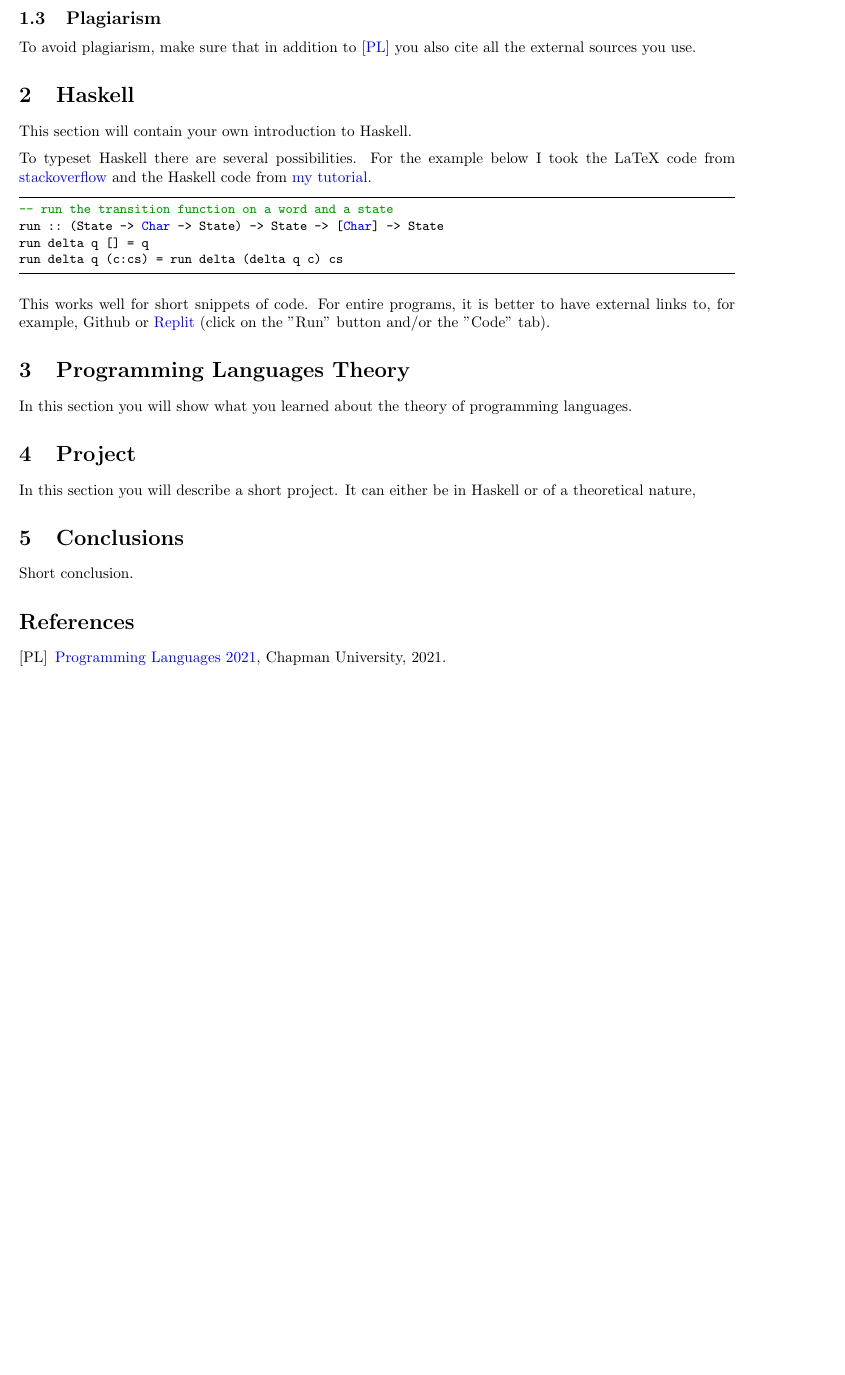
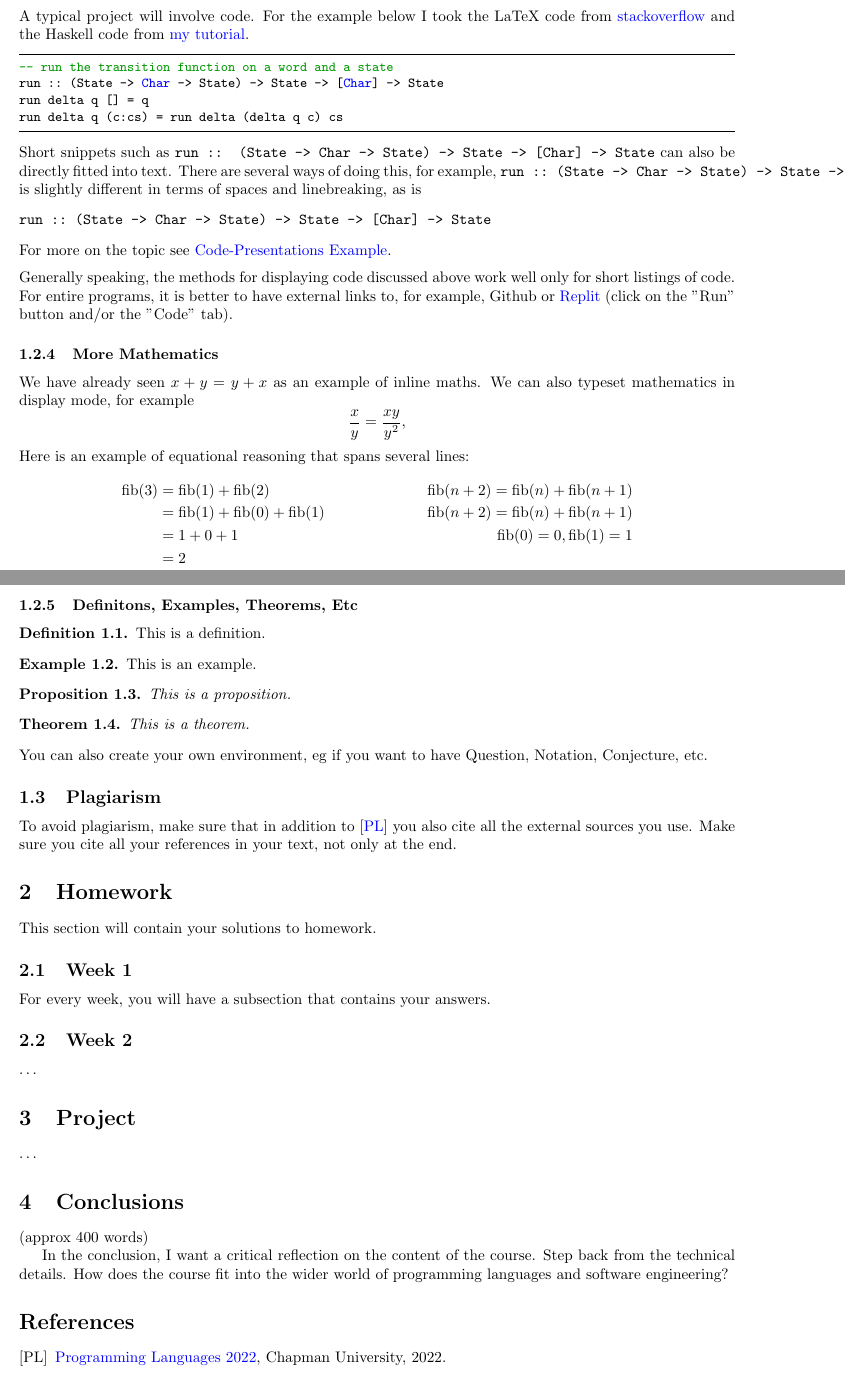
Before and after one commit to ianrasmussen05/programming-languages-2021, a LaTeX paper (report.tex): part of page 2 of 2 before the commit and two parts of pages 2 and 3 of 3 after it, the two joined at a grey line, cut so that both start at the same text, the shorter picture padded with empty space. Compiled offline with pdfLaTeX.

Commit message:
various updates

```diff
--- a/report.tex
+++ b/report.tex
@@ -88,16 +105,9 @@ I start a new subsection, so that you can see how it appears in the table of con
   \item \href{https://www.latex-project.org/}{LaTeX – A document preparation system}\end{enumerate}
 \end{itemize}
 
-\subsection{Plagiarism}
+\subsubsection{Typesetting Code}
 
-To avoid plagiarism, make sure that in addition to \cite{PL} you also cite all the external sources you use.
-
-\section{Haskell}\label{haskell}
-
-This section will contain your own introduction to Haskell.
-
-\medskip\noindent
-To typeset Haskell there are several possibilities. For the example below I took the LaTeX code from \href{https://stackoverflow.com/a/3175141/4600290}{stackoverflow} and the Haskell code from \href{https://hackmd.io/@alexhkurz/HylLKujCP}{my tutorial}.
+A typical project will involve code. For the example below I took the LaTeX code from \href{https://stackoverflow.com/a/3175141/4600290}{stackoverflow} and the Haskell code from \href{https://hackmd.io/@alexhkurz/HylLKujCP}{my tutorial}.
 
 \begin{lstlisting}
 -- run the transition function on a word and a state
@@ -105,24 +115,79 @@ run :: (State -> Char -> State) -> State -> [Char] -> State
 run delta q [] = q
 run delta q (c:cs) = run delta (delta q c) cs
 \end{lstlisting}
+%
+Short snippets such as \texttt{run :: (State -> Char -> State) -> State -> [Char] -> State} can also be directly fitted into text. There are several ways of doing this, for example, \verb@run :: (State -> Char -> State) -> State -> [Char] -> State@ is slightly different in terms of spaces and linebreaking, as is
+\begin{verbatim}run :: (State -> Char -> State) -> State -> [Char] -> State\end{verbatim}
+
+\noindent
+For more on the topic see \href{https://www.overleaf.com/latex/examples/code-presentations-example-different-ways-shown-in-beamer-metropolis/tsxpnyjbhbds}{Code-Presentations Example}.
 
 \medskip\noindent
-This works well for short snippets of code. For entire programs, it is better to have external links to, for example, Github or \href{https://replit.com/@alexhkurz/automata01#main.hs}{Replit} (click on the "Run" button and/or the "Code" tab).
+Generally speaking,  the methods for displaying code discussed above work well only for short listings of code. For entire programs, it is better to have external links to, for example, Github or \href{https://replit.com/@alexhkurz/automata01#main.hs}{Replit} (click on the "Run" button and/or the "Code" tab).
 
+\subsubsection{More Mathematics}
 
-\section{Programming Languages Theory}
+We have already seen $x+y=y+x$ as an example of inline maths. We can also typeset mathematics in display mode, for example
+$$\frac x y =\frac{xy}{y^2},$$
 
-In this section you will show what you learned about the theory of programming languages.
+\noindent
+Here is an example of equational reasoning that spans several lines:
+\begin{align*}
+{\rm fib}(3)
+& = {\rm fib}(1) +{\rm fib}(2)  & {\rm fib}(n+2) = {\rm fib}(n)  + {\rm fib}(n+1) \\
+& = {\rm fib}(1) +{\rm fib}(0)  + {\rm fib}(1) & {\rm fib}(n+2) = {\rm fib}(n)  + {\rm fib}(n+1) \\
+& = 1 + 0  +1 & {\rm fib}(0) = 0,   {\rm fib}(1) = 1\\
+& = 2
+\end{align*}
+
+\subsubsection{Definitons, Examples, Theorems, Etc}
+
+\begin{definition}
+This is a definition.
+\end{definition}
+
+\begin{example}
+This is an example.
+\end{example}
+
+\begin{proposition}
+This is a proposition.
+\end{proposition}
+
+\begin{theorem}
+This is a theorem.
+\end{theorem}
+
+\noindent You can also create your own environment, eg if you want to have Question, Notation, Conjecture, etc.
+
+\subsection{Plagiarism}
+
+To avoid plagiarism, make sure that in addition to \cite{PL} you also cite all the external sources you use. Make sure you cite all your references in your text, not only at the end.
+
+\section{Homework}\label{homework}
+
+This section will contain your solutions to homework.
+
+\subsection{Week 1}
+
+For every week, you will have a subsection that contains your answers.
+
+\subsection{Week 2}
+
+\ldots
 
 \section{Project}
 
-In this section you will describe a short project. It can either be in Haskell or of a theoretical nature,
+\ldots
 
 \section{Conclusions}\label{conclusions}
-Short conclusion.
+
+(approx 400 words)
+
+In the conclusion, I want a critical reflection on the content of the course. Step back from the technical details. How does the course fit into the wider world of programming languages and software engineering?
 
 \begin{thebibliography}{99}
-\bibitem[PL]{PL} \href{https://github.com/alexhkurz/programming-languages-2021/blob/main/README.md}{Programming Languages 2021}, Chapman University, 2021.
+\bibitem[PL]{PL} \href{https://github.com/alexhkurz/programming-languages-2022/blob/main/README.md}{Programming Languages 2022}, Chapman University, 2022.
 \end{thebibliography}
 
 \end{document}
```
Also changed, not shown: assignment-3-feedback.md (+11 -3 lines), discussion-topics.md (+7 -1 lines), report.pdf, report.tex (21 more changed lines), 1 other file.
